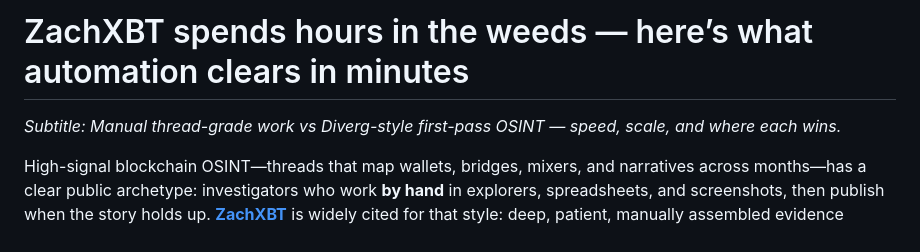
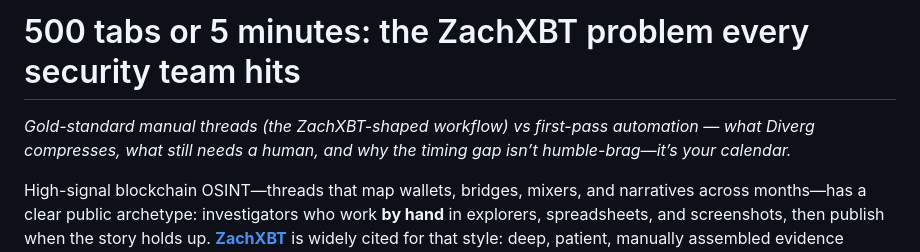
Before and after one commit to fennq/diverg, a Markdown page: docs/posts/automation-vs-manual-investigation.md, the part around the change. Rendered like a GitHub page.

Commit message:
docs: amp clickbait title for ZachXBT automation article
Made-with: Cursor

```diff
--- a/docs/posts/automation-vs-manual-investigation.md
+++ b/docs/posts/automation-vs-manual-investigation.md
@@ -1,6 +1,6 @@
-# ZachXBT spends hours in the weeds — here’s what automation clears in minutes
+# 500 tabs or 5 minutes: the ZachXBT problem every security team hits
 
-*Subtitle: Manual thread-grade work vs Diverg-style first-pass OSINT — speed, scale, and where each wins.*
+*Gold-standard manual threads (the ZachXBT-shaped workflow) vs first-pass automation — what Diverg compresses, what still needs a human, and why the timing gap isn’t humble-brag—it’s your calendar.*
 
 High-signal blockchain OSINT—threads that map wallets, bridges, mixers, and narratives across months—has a clear public archetype: investigators who work **by hand** in explorers, spreadsheets, and screenshots, then publish when the story holds up. **[ZachXBT](https://twitter.com/zachxbt)** is widely cited for that style: deep, patient, manually assembled evidence chains.
 
```
